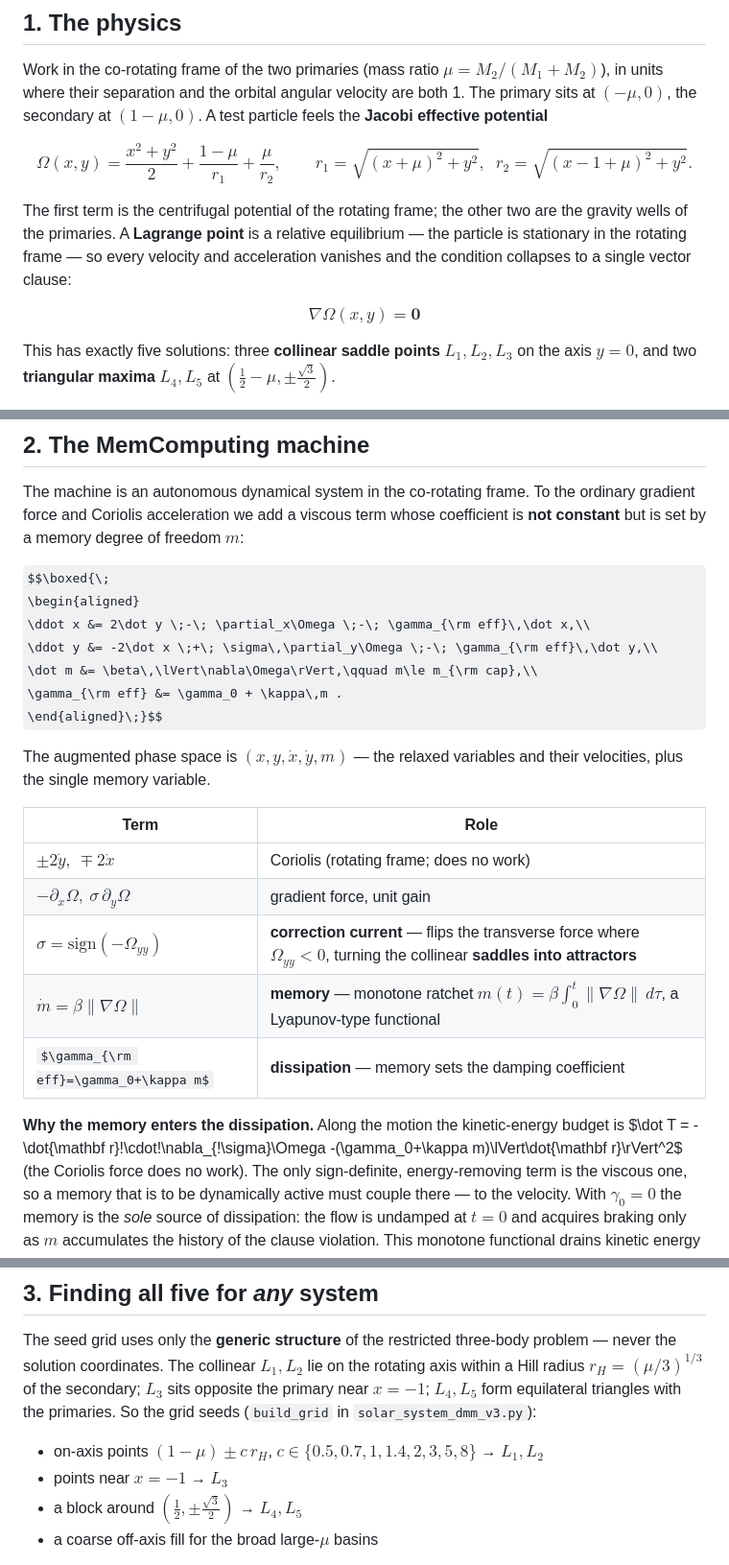
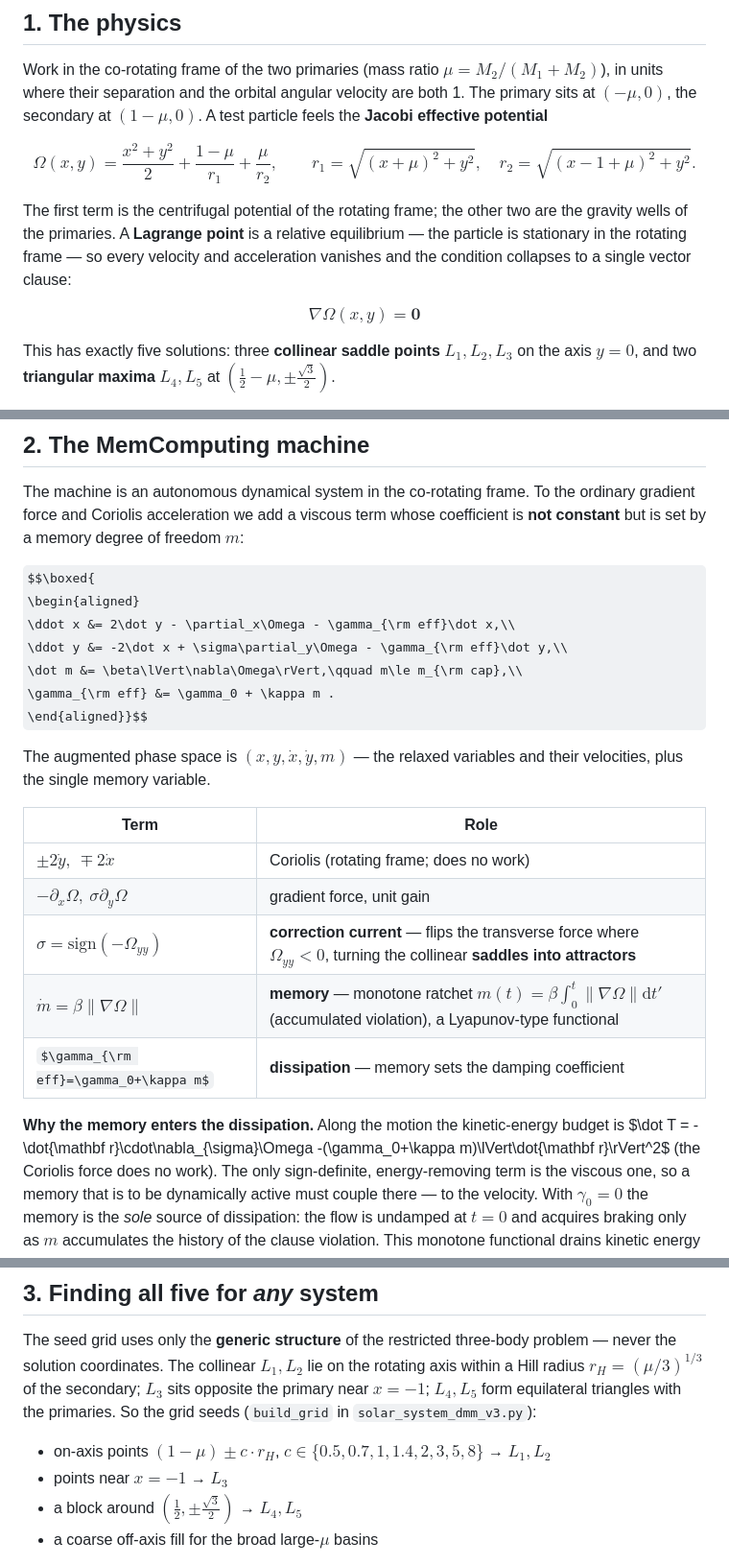
Before and after one commit to drhenrich/DigitalMemComputing, a Markdown page: README.md, 3 parts joined by grey strips. Shown at 96% size. Drawn GitHub-style; some formulas as TeX source.

Commit message:
README: strip LaTeX thin-space macros (\; \, \!) that GitHub KaTeX prints literally as ; , !

```diff
--- a/README.md
+++ b/README.md
@@ -31,7 +31,7 @@ velocity are both 1. The primary sits at $(-\mu,0)$, the secondary at
 $(1-\mu,0)$. A test particle feels the **Jacobi effective potential**
 
 $$\Omega(x,y)=\frac{x^2+y^2}{2}+\frac{1-\mu}{r_1}+\frac{\mu}{r_2},\qquad
-r_1=\sqrt{(x+\mu)^2+y^2},\;\; r_2=\sqrt{(x-1+\mu)^2+y^2}.$$
+r_1=\sqrt{(x+\mu)^2+y^2},\quad r_2=\sqrt{(x-1+\mu)^2+y^2}.$$
 
 The first term is the centrifugal potential of the rotating frame; the other two
 are the gravity wells of the primaries. A **Lagrange point** is a relative
@@ -39,7 +39,7 @@ equilibrium — the particle is stationary in the rotating frame — so every
 velocity and acceleration vanishes and the condition collapses to a single
 vector clause:
 
-$$\boxed{\;\nabla\Omega(x,y)=\mathbf{0}\;}$$
+$$\boxed{\nabla\Omega(x,y)=\mathbf{0}}$$
 
 This has exactly five solutions: three **collinear saddle points** $L_1,L_2,L_3$
 on the axis $y=0$, and two **triangular maxima** $L_4,L_5$ at
@@ -68,13 +68,13 @@ The machine is an autonomous dynamical system in the co-rotating frame. To the
 ordinary gradient force and Coriolis acceleration we add a viscous term whose
 coefficient is **not constant** but is set by a memory degree of freedom $m$:
 
-$$\boxed{\;
+$$\boxed{
 \begin{aligned}
-\ddot x &= 2\dot y \;-\; \partial_x\Omega \;-\; \gamma_{\rm eff}\,\dot x,\\
-\ddot y &= -2\dot x \;+\; \sigma\,\partial_y\Omega \;-\; \gamma_{\rm eff}\,\dot y,\\
-\dot m &= \beta\,\lVert\nabla\Omega\rVert,\qquad m\le m_{\rm cap},\\
-\gamma_{\rm eff} &= \gamma_0 + \kappa\,m .
-\end{aligned}\;}$$
+\ddot x &= 2\dot y - \partial_x\Omega - \gamma_{\rm eff}\dot x,\\
+\ddot y &= -2\dot x + \sigma\partial_y\Omega - \gamma_{\rm eff}\dot y,\\
+\dot m &= \beta\lVert\nabla\Omega\rVert,\qquad m\le m_{\rm cap},\\
+\gamma_{\rm eff} &= \gamma_0 + \kappa m .
+\end{aligned}}$$
 
 The augmented phase space is $(x,y,\dot x,\dot y,m)$ — the relaxed variables and
 their velocities, plus the single memory variable.
@@ -82,13 +82,13 @@ their velocities, plus the single memory variable.
 | Term | Role |
 |------|------|
 | $\pm2\dot y,\ \mp2\dot x$ | Coriolis (rotating frame; does no work) |
-| $-\partial_x\Omega,\ \sigma\,\partial_y\Omega$ | gradient force, unit gain |
+| $-\partial_x\Omega,\ \sigma\partial_y\Omega$ | gradient force, unit gain |
 | $\sigma=\mathrm{sign}(-\Omega_{yy})$ | **correction current** — flips the transverse force where $\Omega_{yy}<0$, turning the collinear **saddles into attractors** |
-| $\dot m=\beta\lVert\nabla\Omega\rVert$ | **memory** — monotone ratchet $m(t)=\beta\!\int_0^t\!\lVert\nabla\Omega\rVert\,d\tau$, a Lyapunov-type functional |
+| $\dot m=\beta\lVert\nabla\Omega\rVert$ | **memory** — monotone ratchet $m(t)=\beta\int_0^t\lVert\nabla\Omega\rVert\mathrm dt'$ (accumulated violation), a Lyapunov-type functional |
 | $\gamma_{\rm eff}=\gamma_0+\kappa m$ | **dissipation** — memory sets the damping coefficient |
 
 **Why the memory enters the dissipation.** Along the motion the kinetic-energy
-budget is $\dot T = -\dot{\mathbf r}\!\cdot\!\nabla_{\!\sigma}\Omega
+budget is $\dot T = -\dot{\mathbf r}\cdot\nabla_{\sigma}\Omega
 -(\gamma_0+\kappa m)\lVert\dot{\mathbf r}\rVert^2$ (the Coriolis force does no
 work). The only sign-definite, energy-removing term is the viscous one, so a
 memory that is to be dynamically active must couple there — to the velocity. With
@@ -122,7 +122,7 @@ rotating axis within a Hill radius $r_H=(\mu/3)^{1/3}$ of the secondary; $L_3$
 sits opposite the primary near $x=-1$; $L_4,L_5$ form equilateral triangles with
 the primaries. So the grid seeds (`build_grid` in `solar_system_dmm_v3.py`):
 
-- on-axis points $(1-\mu)\pm c\,r_H$, $c\in\{0.5,0.7,1,1.4,2,3,5,8\}$ → $L_1,L_2$
+- on-axis points $(1-\mu)\pm c\cdot r_H$, $c\in\{0.5,0.7,1,1.4,2,3,5,8\}$ → $L_1,L_2$
 - points near $x=-1$ → $L_3$
 - a block around $(\tfrac12,\pm\tfrac{\sqrt3}{2})$ → $L_4,L_5$
 - a coarse off-axis fill for the broad large-$\mu$ basins
```
Also changed, not shown: other parts of README.md (+1 -1 lines).
